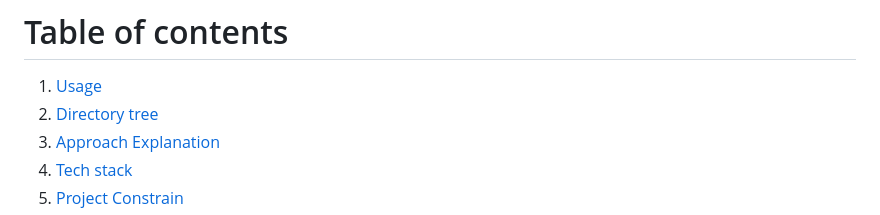
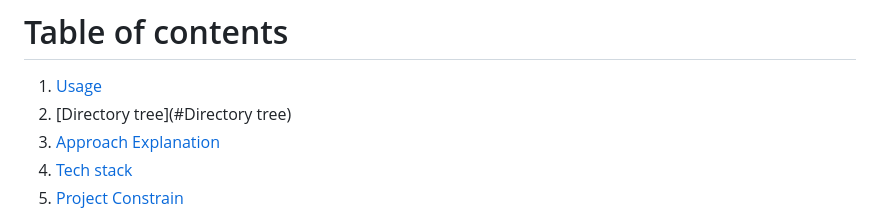
Before and after one commit to xm694/BusWebsiteDemo, a Markdown page: README.md, the part around the change. Rendered like a GitHub page.

```diff
--- a/README.md
+++ b/README.md
@@ -1,7 +1,7 @@
 **This is a full-stack project demo for Premier**
 # Table of contents
 1. [Usage](#Usage)
-2. [Directory tree](#Directory)
+2. [Directory tree](#Directory tree)
 3. [Approach Explanation](#Approach)
 4. [Tech stack](#Tech)
 5. [Project Constrain](#Project)
```
